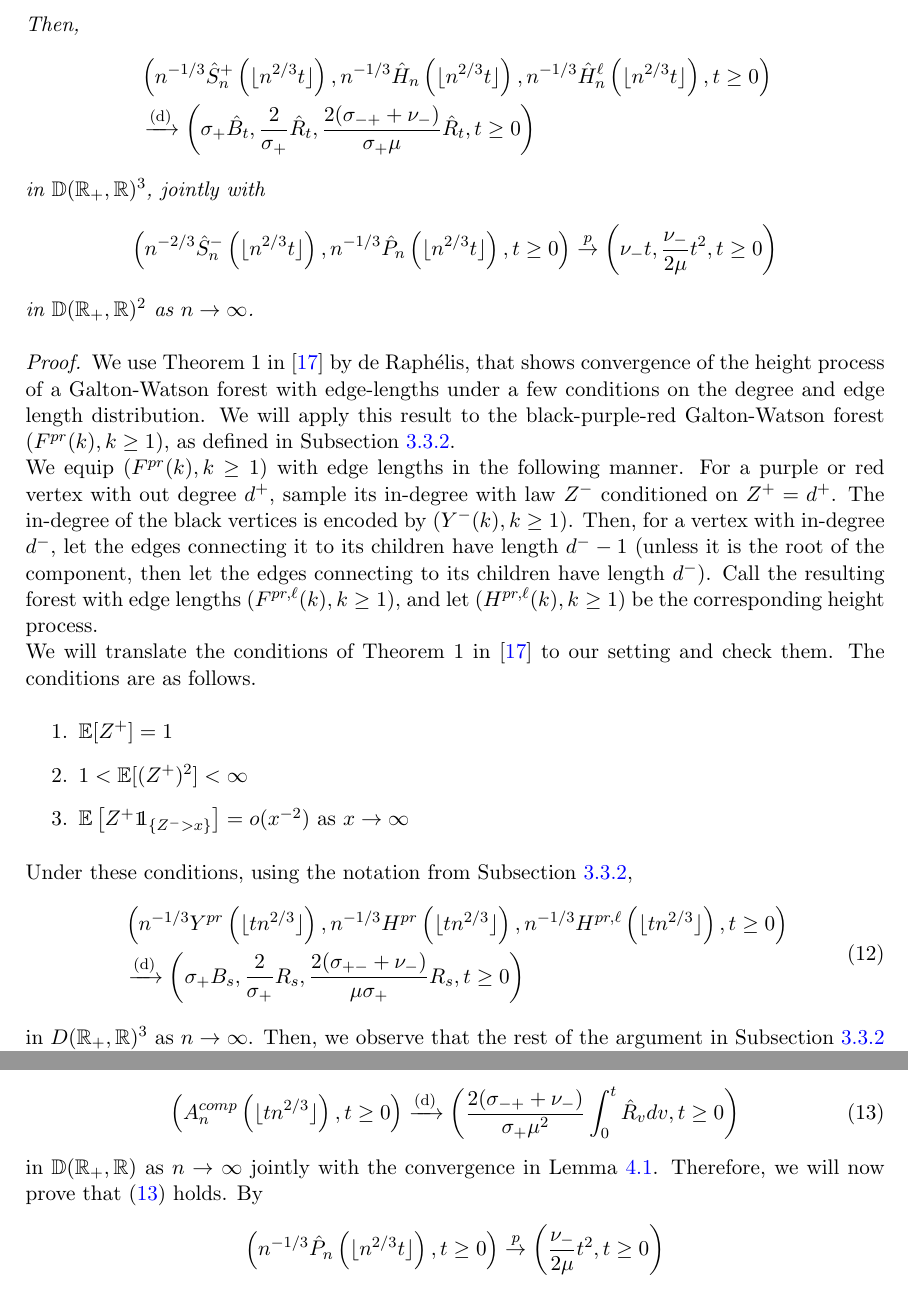
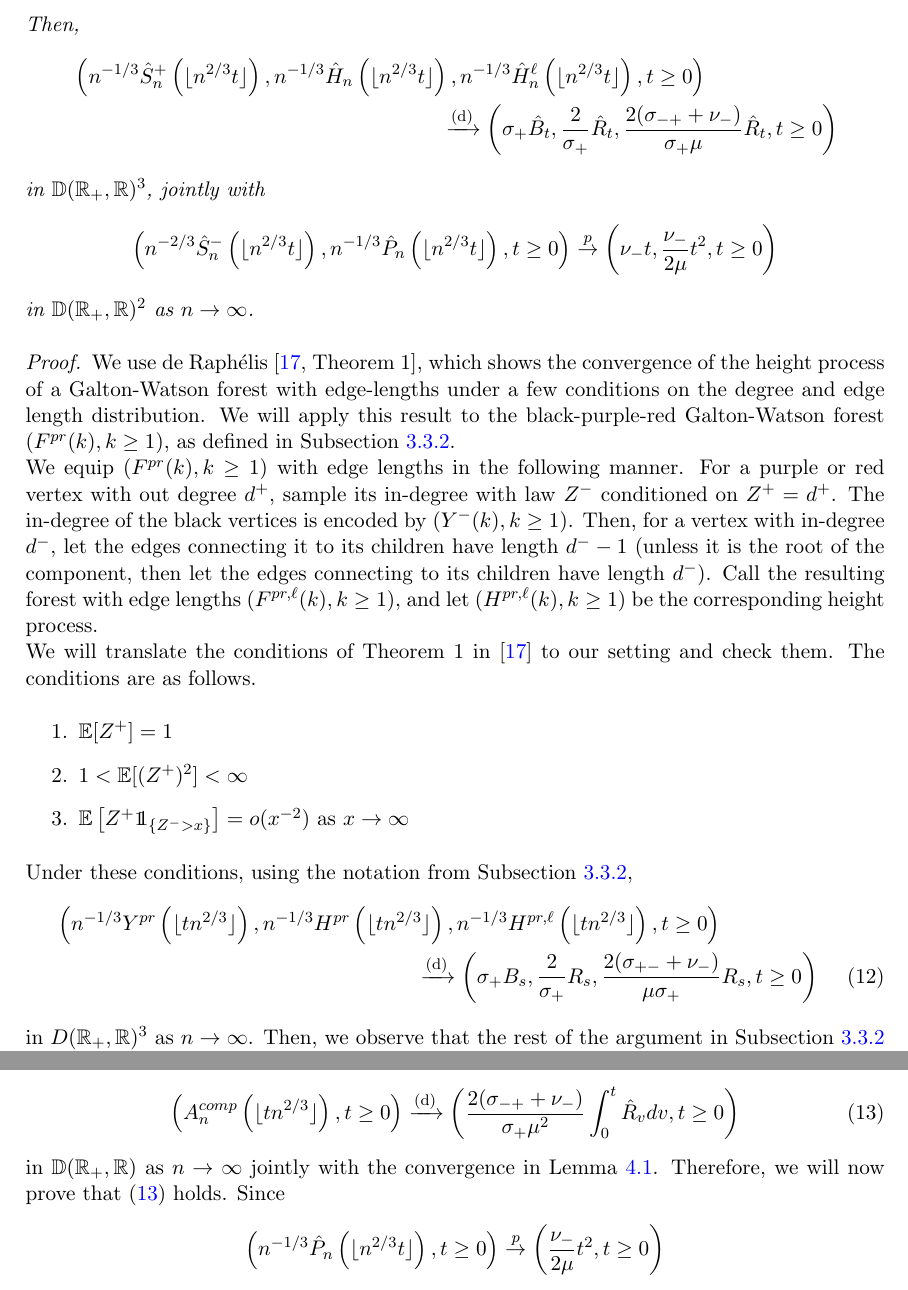
Before and after one commit to zhenengxie/Directed-graphs, a LaTeX paper (ms.tex, which reads Content/Sections/Convergence_of_SSC.tex): two parts of pages 42 and 43 of 82, joined at a grey line, cut so that both start at the same text. Compiled offline with pdfLaTeX.

Commit message:
corrected typos in 4.1

```diff
--- a/Content/Sections/Convergence_of_SSC.tex
+++ b/Content/Sections/Convergence_of_SSC.tex
@@ -17,15 +17,17 @@ We first study the convergence of $(\hat{H}_n^\ell(k),k\geq 1)$ under rescaling.
 Let $(B_t, t\geq 0)$ be a Brownian motion, and define
 $$(\hat{B}_t,t\geq 0):=\left( B_t-\frac{\sigma_{-+}+\nu_-}{2\sigma_+ \mu}t^2, t\geq 0\right),$$ and $$(\hat{R}_t,t\geq 0)=\left(\hat{B}_t-\inf\left\{\hat{B}_s: s\leq t\right\},t\geq 0\right).$$
 Then,
-\begin{align*}&\left(n^{-1/3}\hat{S}^{+}_n\left(\lfloor n^{2/3}t\rfloor \right),n^{-1/3}\hat{H}_{n}\left(\lfloor n^{2/3}t\rfloor \right),n^{-1/3}\hat{H}^\ell_{n}\left(\lfloor n^{2/3}t\rfloor \right),  t\geq 0\right)\\
-&\todist\left(\sigma_+ \hat{B}_t, \frac{2}{\sigma_+} \hat{R}_t,\frac{2(\sigma_{-+}+\nu_-)}{\sigma_+\mu} \hat{R}_t, t\geq 0\right)\end{align*}
+\begin{align*}
+    &\left(n^{-1/3}\hat{S}^{+}_n\left(\lfloor n^{2/3}t\rfloor \right),n^{-1/3}\hat{H}_{n}\left(\lfloor n^{2/3}t\rfloor \right),n^{-1/3}\hat{H}^\ell_{n}\left(\lfloor n^{2/3}t\rfloor \right),  t\geq 0\right)\\
+    &\hspace{17em} \todist\left(\sigma_+ \hat{B}_t, \frac{2}{\sigma_+} \hat{R}_t,\frac{2(\sigma_{-+}+\nu_-)}{\sigma_+\mu} \hat{R}_t, t\geq 0\right)
+\end{align*}
 in $\D(\R_+,\R)^3$,
 jointly with
 $$\left(n^{-2/3}\hat{S}_n^-\left(\lfloor n^{2/3}t\rfloor \right), n^{-1/3}\hat{P}_n\left(\lfloor n^{2/3}t\rfloor \right),t\geq 0\right)\overset{p}{\to}\left(\nu_-t,  \frac{\nu_-}{2\mu} t^2, t\geq 0\right)$$
 in $\D(\R_+,\R)^2$ as $n\to \infty$.
 \end{lemma}
 \begin{proof}
-We use Theorem 1 in \cite{deraphelisScalingLimitMultitype2017} by de Raphélis, that shows convergence of the height process of a Galton-Watson forest with edge-lengths under a few conditions on the degree and edge length distribution. We will apply this result to the black-purple-red Galton-Watson forest $(F^{pr}(k),k\geq 1)$, as defined in Subsection \ref{subsubsec.convheightprocess}. \\
+We use \citet[Theorem 1]{deraphelisScalingLimitMultitype2017}, which shows the convergence of the height process of a Galton-Watson forest with edge-lengths under a few conditions on the degree and edge length distribution. We will apply this result to the black-purple-red Galton-Watson forest $(F^{pr}(k),k\geq 1)$, as defined in Subsection \ref{subsubsec.convheightprocess}. \\
 We equip $(F^{pr}(k),k\geq 1)$ with edge lengths in the following manner. For a purple or red vertex with out degree $d^+$, sample its in-degree with law $Z^-$ conditioned on $Z^+=d^+$. The in-degree of the black vertices is encoded by $(Y^{-}(k),k\geq 1)$.  Then, for a vertex with in-degree $d^-$, let the edges connecting it to its children have length $d^--1$ (unless it is the root of the component, then let the edges connecting to its children have length $d^-$). Call the resulting forest with edge lengths $(F^{pr,\ell}(k),k\geq 1)$, and let $(H^{pr,\ell}(k),k\geq 1)$ be the corresponding height process.\\
 We will translate the conditions of Theorem 1 in \cite{deraphelisScalingLimitMultitype2017} to our setting and check them. The conditions are as follows.
 \begin{enumerate}
@@ -34,10 +36,11 @@ We will translate the conditions of Theorem 1 in \cite{deraphelisScalingLimitMul
     \item $\E\left[Z^+\one_{\{Z^->x\}}\right]=o(x^{-2})$ as $x\to \infty$
 \end{enumerate}
 Under these conditions, using the notation from Subsection \ref{subsubsec.convheightprocess},
-\begin{align}\begin{split}\label{eq.convmodifiedheightprocess}
-&\left(n^{-1/3}Y^{pr}\left(\lfloor t n^{2/3}\rfloor \right),n^{-1/3}H^{pr}\left(\lfloor t n^{2/3}\rfloor \right), n^{-1/3}H^{pr,\ell}\left(\lfloor t n^{2/3}\rfloor \right),t\geq 0\right)\\
-&\todist\left(\sigma_+ B_s, \frac{2}{\sigma_+}R_s, \frac{2(\sigma_{+-}+\nu_-)}{\mu\sigma_+}R_s,t\geq 0\right)
-\end{split}\end{align}
+\begin{align}
+    \label{eq.convmodifiedheightprocess}
+    &\left(n^{-1/3}Y^{pr}\left(\lfloor t n^{2/3}\rfloor \right),n^{-1/3}H^{pr}\left(\lfloor t n^{2/3}\rfloor \right), n^{-1/3}H^{pr,\ell}\left(\lfloor t n^{2/3}\rfloor \right),t\geq 0\right) \nonumber \\
+    &\hspace{17em} \todist\left(\sigma_+ B_s, \frac{2}{\sigma_+}R_s, \frac{2(\sigma_{+-}+\nu_-)}{\mu\sigma_+}R_s,t\geq 0\right)
+\end{align}
 in $D(\R_+,\R)^3$ as $n\to \infty$.
 Then, we observe that the rest of the argument in Subsection \ref{subsubsec.convheightprocess} Subsection \ref{subsubsec.convaftermeasurechange}, and Appendix \ref{appendix.heightprocessblackpurplered} can be extended to include the height process with edge lengths. This yields the result.\\
 Therefore, to finish the proof, we need the conditions of Theorem 1 in \cite{deraphelisScalingLimitMultitype2017} to hold. The conditions are equivalent to
@@ -68,8 +71,7 @@ By definition, $(A_n(k),k\geq 1)$ is a counting process with compensator
 \begin{equation}\label{eq.convergencecompensator}
     \left(A_n^{comp}\left(\lfloor tn^{2/3}\rfloor \right), t\geq 0\right)\todist\left(\frac{2(\sigma_{-+}+\nu_-)}{\sigma_+\mu^2} \int_0^t\hat{R}_v dv, t \geq 0\right)
 \end{equation}
-in $\D(\R_+,\R)$ as $n\to \infty$ jointly with the convergence in Lemma \ref{lemma.heightprocesswithlengths}. Therefore, we will now prove that \eqref{eq.convergencecompensator} holds.
-By
+in $\D(\R_+,\R)$ as $n\to \infty$ jointly with the convergence in Lemma \ref{lemma.heightprocesswithlengths}. Therefore, we will now prove that \eqref{eq.convergencecompensator} holds. Since
 $$\left(n^{-1/3}\hat{P}_n\left(\lfloor n^{2/3}t\rfloor \right),t\geq 0\right)\overset{p}{\to}\left(\frac{\nu_-}{2\mu}t^2,t\geq 0\right)$$
 in $\D(\R_+,\R)$ as $n\to \infty$,
 we get that
```
Also changed, not shown: Content/Sections/Convergence_of_SSC.tex (6 more changed lines).
